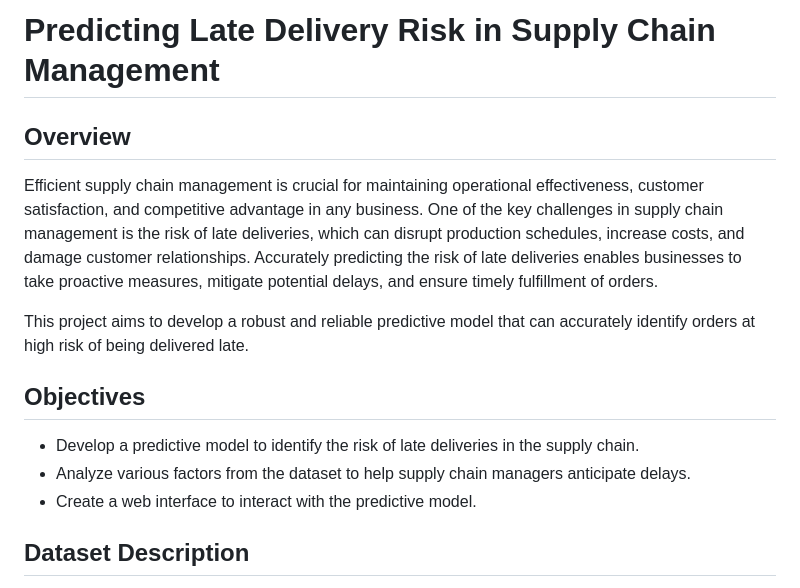
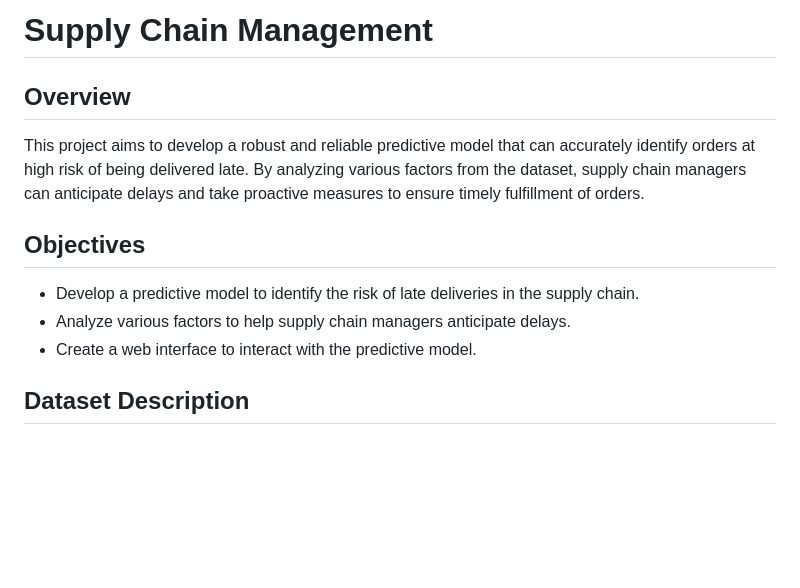
Before and after one commit to 22ad085/Supply-Chain-Management-, a Markdown page: README.md, the part around the change printed below. Drawn GitHub-style; blank space fills up the shorter version.

```diff
--- a/README.md
+++ b/README.md
@@ -1,13 +1,11 @@
-# Predicting Late Delivery Risk in Supply Chain Management
+# Supply Chain Management
 
 ## Overview
-Efficient supply chain management is crucial for maintaining operational effectiveness, customer satisfaction, and competitive advantage in any business. One of the key challenges in supply chain management is the risk of late deliveries, which can disrupt production schedules, increase costs, and damage customer relationships. Accurately predicting the risk of late deliveries enables businesses to take proactive measures, mitigate potential delays, and ensure timely fulfillment of orders.
-
-This project aims to develop a robust and reliable predictive model that can accurately identify orders at high risk of being delivered late.
+This project aims to develop a robust and reliable predictive model that can accurately identify orders at high risk of being delivered late. By analyzing various factors from the dataset, supply chain managers can anticipate delays and take proactive measures to ensure timely fulfillment of orders.
 
 ## Objectives
 - Develop a predictive model to identify the risk of late deliveries in the supply chain.
-- Analyze various factors from the dataset to help supply chain managers anticipate delays.
+- Analyze various factors to help supply chain managers anticipate delays.
 - Create a web interface to interact with the predictive model.
 
 ## Dataset Description
```
Also changed, not shown: other parts of README.md (+39 -2 lines).
